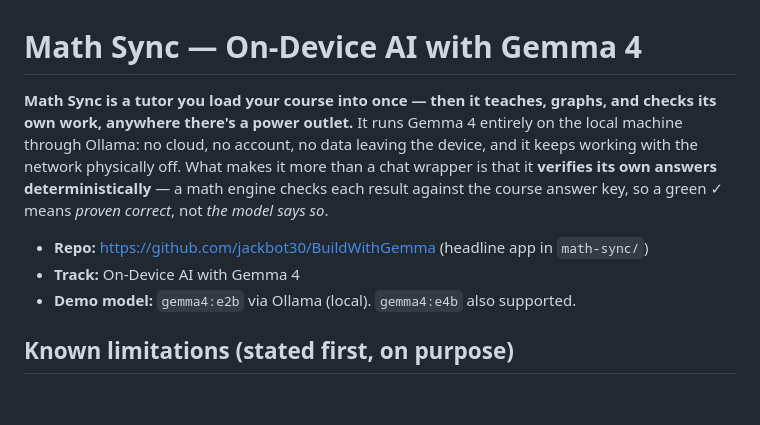
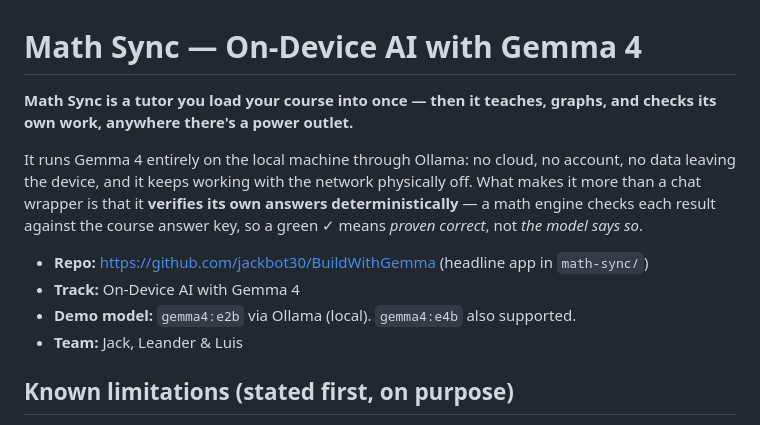
Before and after one commit to jackbot30/BuildWithGemma, a Markdown page: docs/kaggle-writeup.md, the part around the change. GitHub-like rendering; blank space fills up the shorter version.

```diff
--- a/docs/kaggle-writeup.md
+++ b/docs/kaggle-writeup.md
@@ -1,15 +1,18 @@
 # Math Sync — On-Device AI with Gemma 4
 
 **Math Sync is a tutor you load your course into once — then it teaches, graphs, and
-checks its own work, anywhere there's a power outlet.** It runs Gemma 4 entirely on the
-local machine through Ollama: no cloud, no account, no data leaving the device, and it
-keeps working with the network physically off. What makes it more than a chat wrapper is
-that it **verifies its own answers deterministically** — a math engine checks each result
-against the course answer key, so a green ✓ means *proven correct*, not *the model says so*.
+checks its own work, anywhere there's a power outlet.**
+
+It runs Gemma 4 entirely on the local machine through Ollama: no cloud, no account, no data
+leaving the device, and it keeps working with the network physically off. What makes it more
+than a chat wrapper is that it **verifies its own answers deterministically** — a math engine
+checks each result against the course answer key, so a green ✓ means *proven correct*, not
+*the model says so*.
 
 - **Repo:** https://github.com/jackbot30/BuildWithGemma (headline app in `math-sync/`)
 - **Track:** On-Device AI with Gemma 4
 - **Demo model:** `gemma4:e2b` via Ollama (local). `gemma4:e4b` also supported.
+- **Team:** Jack, Leander & Luis
 
 ## Known limitations (stated first, on purpose)
 
```
Also changed, not shown: math-sync/README.md (+1 -1 lines).
